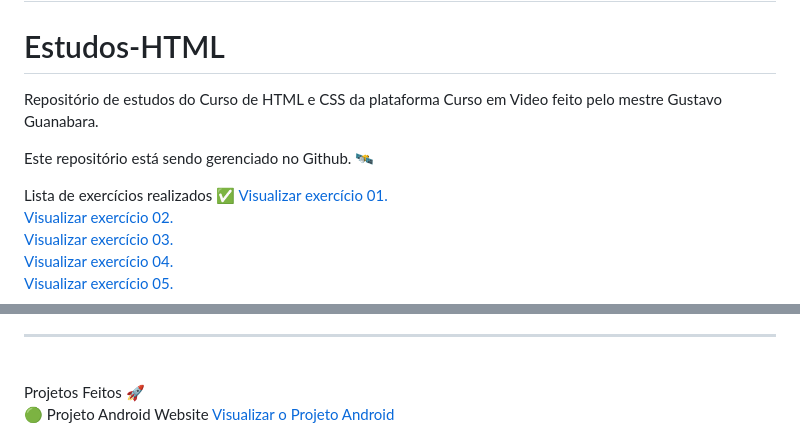
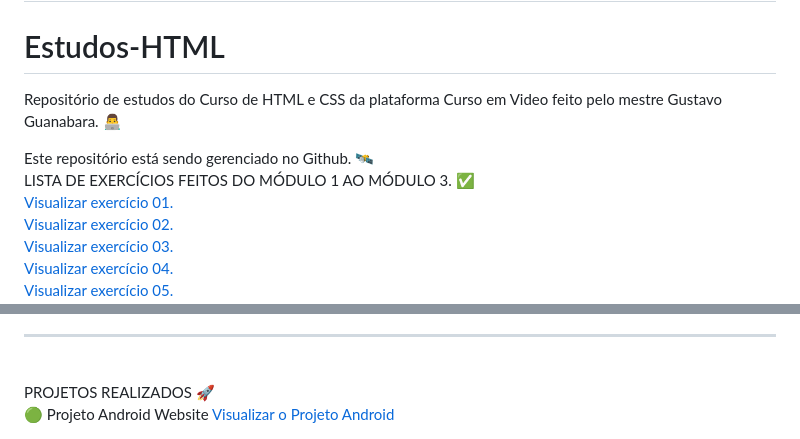
Before and after one commit to miguelsantosdev/Estudos-HTML, a Markdown page: README.md, 2 parts joined by grey strips. Rendered like a GitHub page.

```diff
--- a/README.md
+++ b/README.md
@@ -1,11 +1,12 @@
 # html-css
 # Estudos-HTML
 
-Repositório de estudos do Curso de HTML e CSS da plataforma Curso em Video feito pelo mestre Gustavo Guanabara.
+Repositório de estudos do Curso de HTML e CSS da plataforma Curso em Video feito pelo mestre Gustavo Guanabara. 👨‍💻
 
 Este repositório está sendo gerenciado no Github. 🛰️
-
-Lista de exercícios realizados ✅
+<br>
+LISTA DE EXERCÍCIOS FEITOS DO MÓDULO 1 AO MÓDULO 3. ✅
+<br>
 <a href="https://miguelsantosdev.github.io/Estudos-HTML/Exercicios CeV/ex001/indexCeV.html">Visualizar exercício 01.</a>
 <br>
 <a href="https://miguelsantosdev.github.io/Estudos-HTML/Exercicios%20CeV/ex002/indexcev002.html">Visualizar exercício 02.</a>
@@ -64,9 +65,8 @@ Lista de exercícios realizados ✅
 <br>
 <hr>
 <br>
-Projetos Feitos 🚀
+PROJETOS REALIZADOS 🚀
 <br>
-
 🟢 Projeto Android Website
 <a href="https://miguelsantosdev.github.io/Estudos-HTML/des010ProjetoWebsite/010projetowebsite.html">  Visualizar o Projeto Android </a>
 <br>
```
